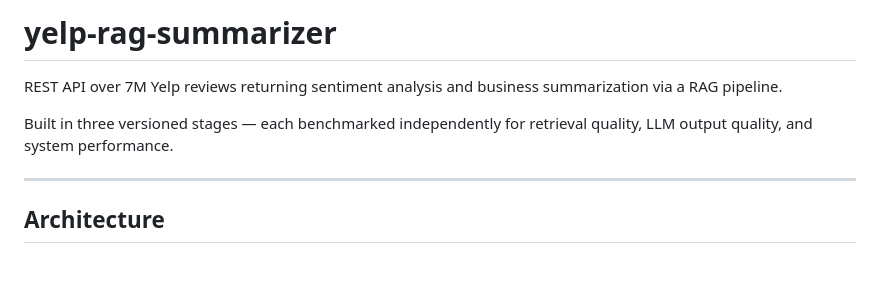
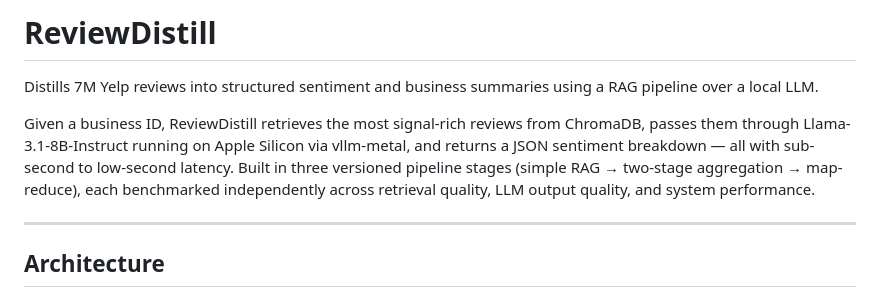
Before and after one commit to gprachi28/ReviewDistill, a Markdown page: README.md, the part around the change. Rendered like a GitHub page; blank space fills up the shorter version.

Commit message:
docs: rename to ReviewDistill, expand project description

```diff
--- a/README.md
+++ b/README.md
@@ -1,8 +1,8 @@
-# yelp-rag-summarizer
+# ReviewDistill
 
-REST API over 7M Yelp reviews returning sentiment analysis and business summarization via a RAG pipeline.
+Distills 7M Yelp reviews into structured sentiment and business summaries using a RAG pipeline over a local LLM.
 
-Built in three versioned stages — each benchmarked independently for retrieval quality, LLM output quality, and system performance.
+Given a business ID, ReviewDistill retrieves the most signal-rich reviews from ChromaDB, passes them through Llama-3.1-8B-Instruct running on Apple Silicon via vllm-metal, and returns a JSON sentiment breakdown — all with sub-second to low-second latency. Built in three versioned pipeline stages (simple RAG → two-stage aggregation → map-reduce), each benchmarked independently across retrieval quality, LLM output quality, and system performance.
 
 ---
 
```
